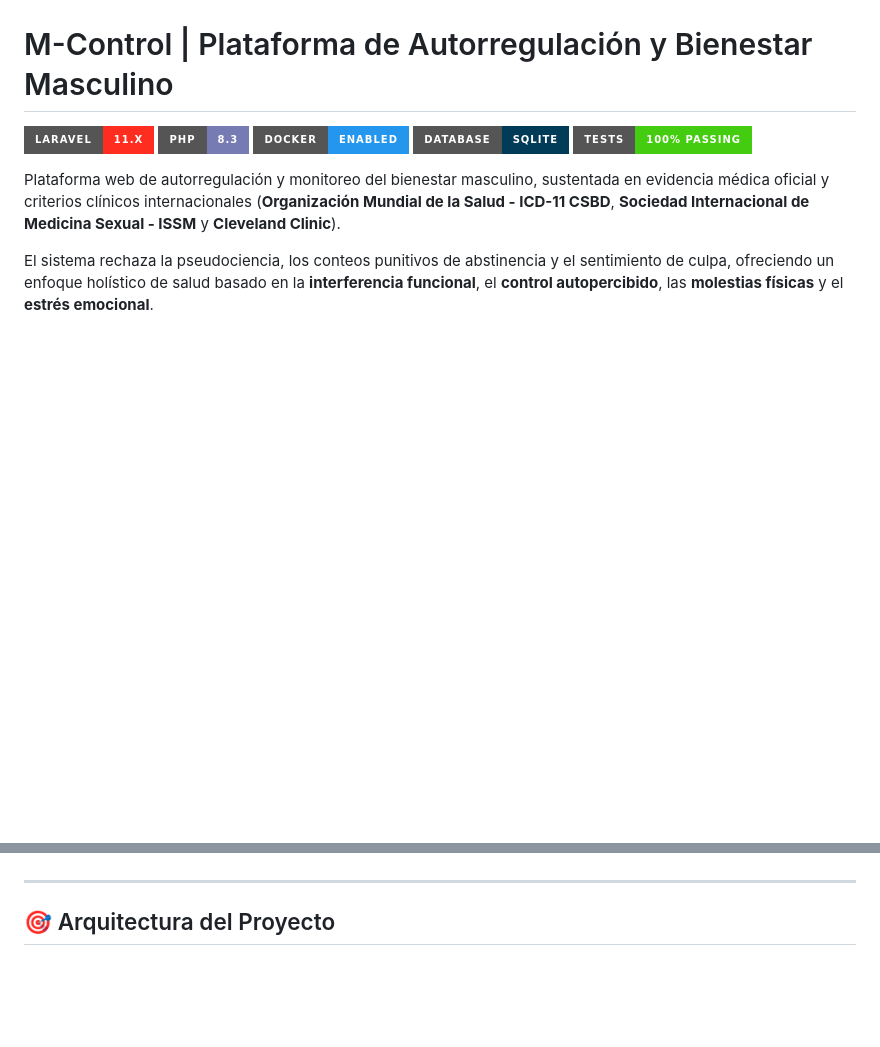
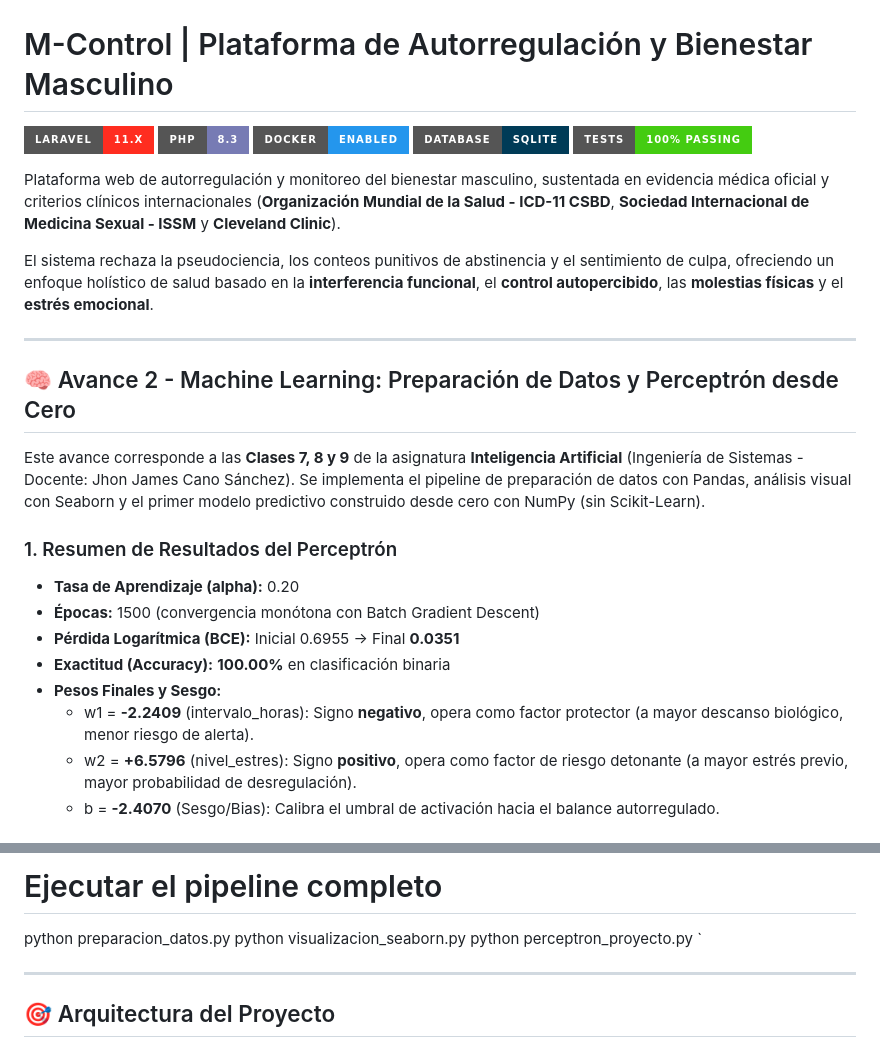
Before and after one commit to NiquelAwol/M-Control-IA, a Markdown page: README.md, 2 parts joined by grey strips. GitHub-like rendering; badges without logos; blank space fills up the shorter version.

Commit message:
feat(avance-2): pipeline de preparacion con pandas, visualizacion seaborn y perceptron desde cero con numpy

```diff
--- a/README.md
+++ b/README.md
@@ -9,3 +9,20 @@
 Plataforma web de autorregulación y monitoreo del bienestar masculino, sustentada en evidencia médica oficial y criterios clínicos internacionales (**Organización Mundial de la Salud - ICD-11 CSBD**, **Sociedad Internacional de Medicina Sexual - ISSM** y **Cleveland Clinic**).
 
 El sistema rechaza la pseudociencia, los conteos punitivos de abstinencia y el sentimiento de culpa, ofreciendo un enfoque holístico de salud basado en la **interferencia funcional**, el **control autopercibido**, las **molestias físicas** y el **estrés emocional**.
+
+---
+
+## 🧠 Avance 2 - Machine Learning: Preparación de Datos y Perceptrón desde Cero
+
+Este avance corresponde a las **Clases 7, 8 y 9** de la asignatura **Inteligencia Artificial** (Ingeniería de Sistemas - Docente: Jhon James Cano Sánchez). Se implementa el pipeline de preparación de datos con Pandas, análisis visual con Seaborn y el primer modelo predictivo construido desde cero con NumPy (sin Scikit-Learn).
+
+### 1. Resumen de Resultados del Perceptrón
+* **Tasa de Aprendizaje (alpha):** 0.20
+* **Épocas:** 1500 (convergencia monótona con Batch Gradient Descent)
+* **Pérdida Logarítmica (BCE):** Inicial 0.6955 -> Final **0.0351**
+* **Exactitud (Accuracy):** **100.00%** en clasificación binaria
+* **Pesos Finales y Sesgo:**
+  * w1 = **-2.2409** (intervalo_horas): Signo **negativo**, opera como factor protector (a mayor descanso biológico, menor riesgo de alerta).
+  * w2 = **+6.5796** (nivel_estres): Signo **positivo**, opera como factor de riesgo detonante (a mayor estrés previo, mayor probabilidad de desregulación).
+  * b = **-2.4070** (Sesgo/Bias): Calibra el umbral de activación hacia el balance autorregulado.
+
@@ -12,3 +60,8 @@ El sistema rechaza la pseudociencia, los conteos punitivos de abstinencia y el s
+# Ejecutar el pipeline completo
+python preparacion_datos.py
+python visualizacion_seaborn.py
+python perceptron_proyecto.py
+`
 
 ---
 
```
Also changed, not shown: other parts of README.md (+31 -0 lines), curva_aprendizaje_perceptron.png (added), frontera_decision_perceptron.png (added), grafico1_dispersion_objetivo.png (added), grafico2_boxplot_interferencia.png (added), grafico3_matriz_correlacion.png (added), 7 other files.
